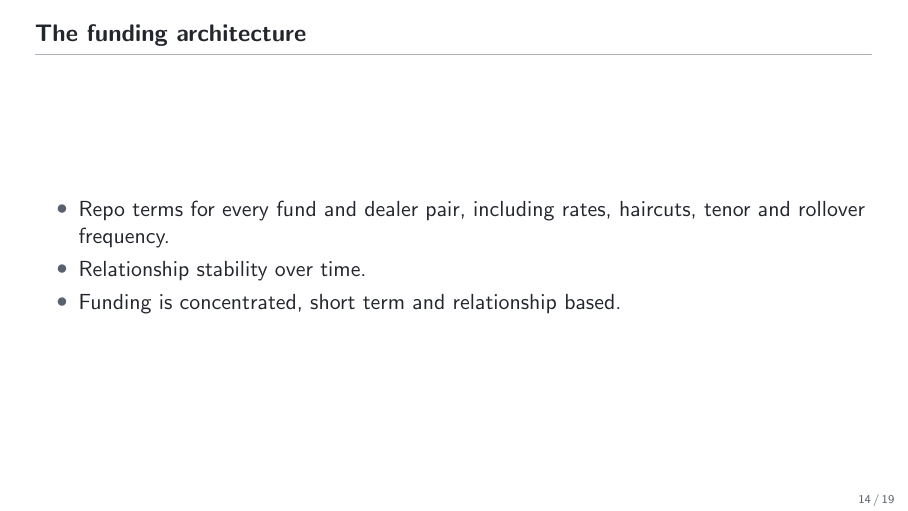
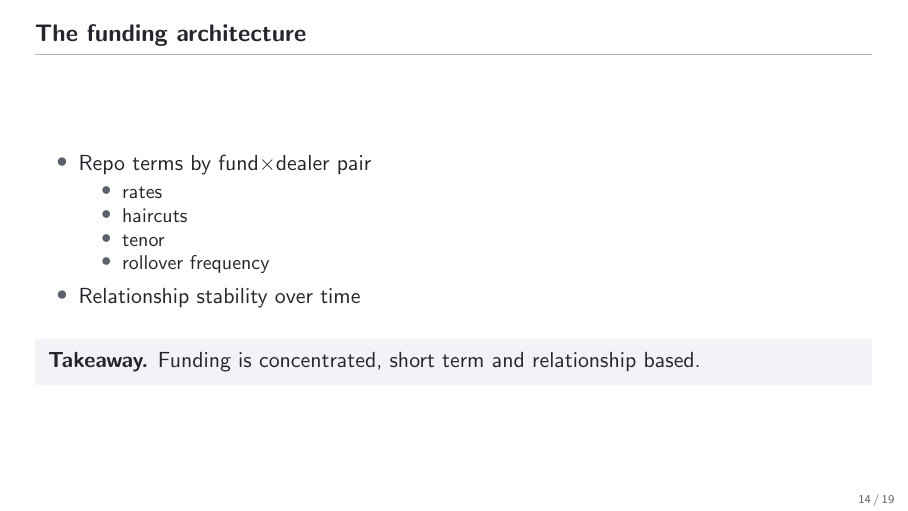
Before and after one commit to FelixHrms/HFStrat, LaTeX slides (slides.tex): page 14 of 19. Compiled offline with pdfLaTeX.

Commit message:
Restructure funding architecture frame with subbullets and takeaway box
Repo terms bullet now carries the four term dimensions as subbullets,
relationship stability stays as a bullet, and the concentrated short
term relationship based statement moves into a takeaway box.

Co-Authored-By: Claude Fable 5 <noreply@anthropic.com>
Claude-Session: https://claude.ai/code/session_01JsYh29zdxAukq4rXT6ibRU

```diff
--- a/slides.tex
+++ b/slides.tex
@@ -223,10 +223,17 @@
 \section{The funding architecture}
 \begin{frame}{The funding architecture}
   \begin{itemize}
-    \item Repo terms for every fund and dealer pair, including rates, haircuts, tenor and rollover frequency.
-    \item Relationship stability over time.
-    \item Funding is concentrated, short term and relationship based.
+    \item Repo terms by fund$\times$dealer pair
+    \begin{itemize}
+      \item rates
+      \item haircuts
+      \item tenor
+      \item rollover frequency
+    \end{itemize}
+    \item Relationship stability over time
   \end{itemize}
+  \bigskip
+  \takeaway{Funding is concentrated, short term and relationship based.}
   % TODO: Figures/distribution_HF_counterparties.png
 \end{frame}
 
```
